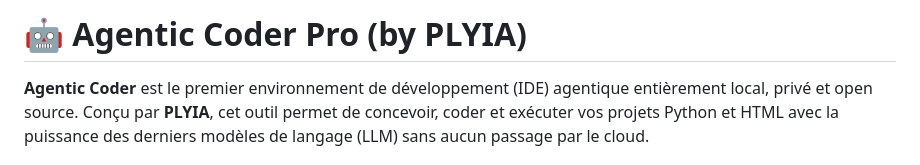
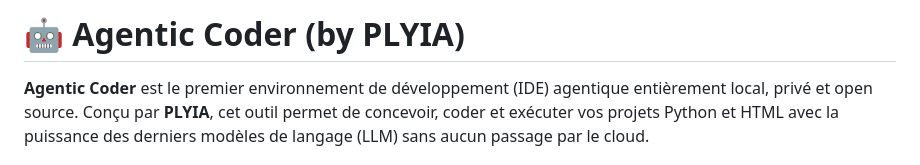
Before and after one commit to PLYIA/agentic_coder, a Markdown page: README.md, the part around the change. Drawn GitHub-style.

```diff
--- a/README.md
+++ b/README.md
@@ -1,4 +1,4 @@
-# 🤖 Agentic Coder Pro (by PLYIA)
+# 🤖 Agentic Coder (by PLYIA)
 
 **Agentic Coder** est le premier environnement de développement (IDE) agentique entièrement local, privé et open source. Conçu par **PLYIA**, cet outil permet de concevoir, coder et exécuter vos projets Python et HTML avec la puissance des derniers modèles de langage (LLM) sans aucun passage par le cloud.
 
```
